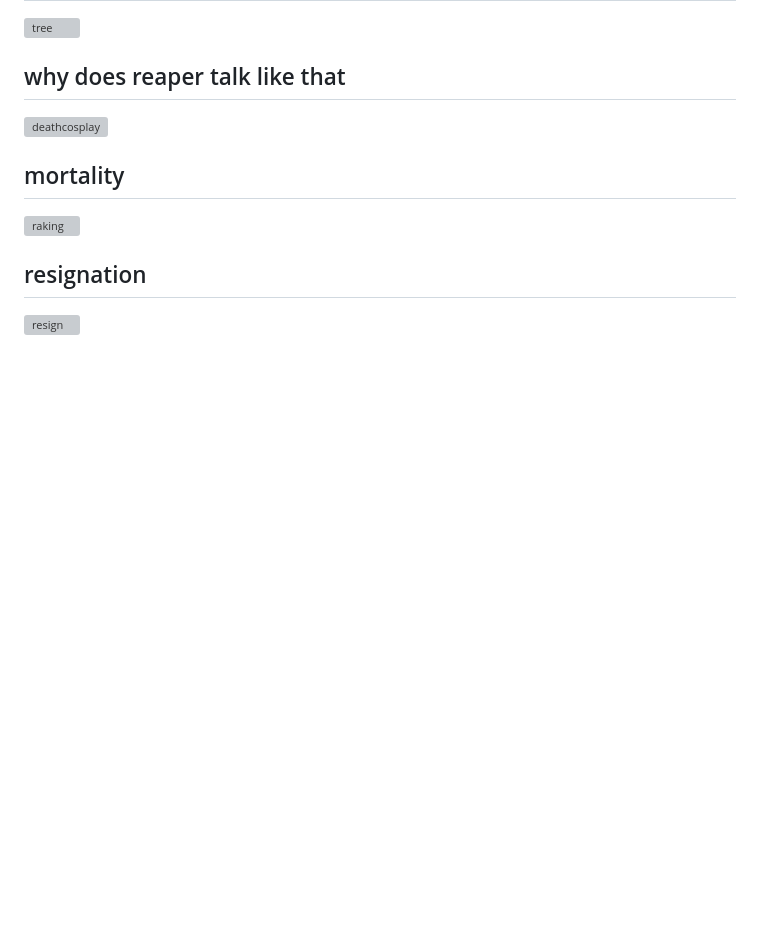
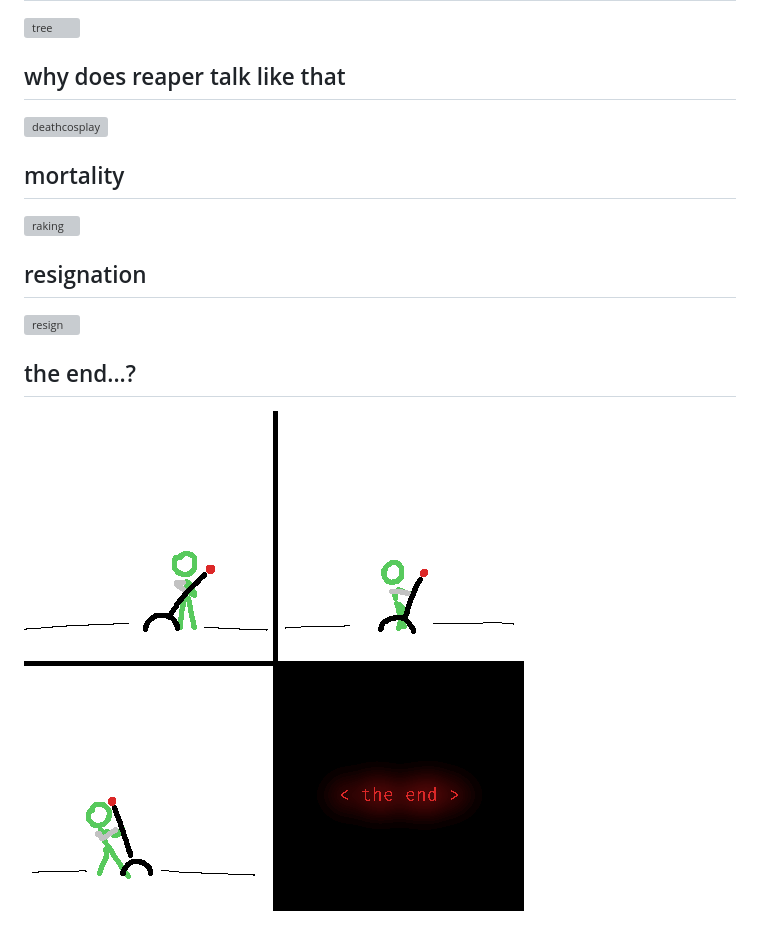
Before and after one commit to spicata/xob, a Markdown page: xob20.md, the part around the change. Rendered like a GitHub page; pictures changed too: assets/theend.png (added); blank space fills up the shorter version; grey boxes are pictures that could not be loaded.

```diff
--- a/xob10.md
+++ b/xob20.md
@@ -41,3 +41,7 @@ cdate: 2023-07-01
 ## resignation
 
 ![resign](assets/resign.png)
+
+## the end...?
+
+![theend](assets/theend.png)
```
Also changed, not shown: index.md (+1 -1 lines), 1 other file.
